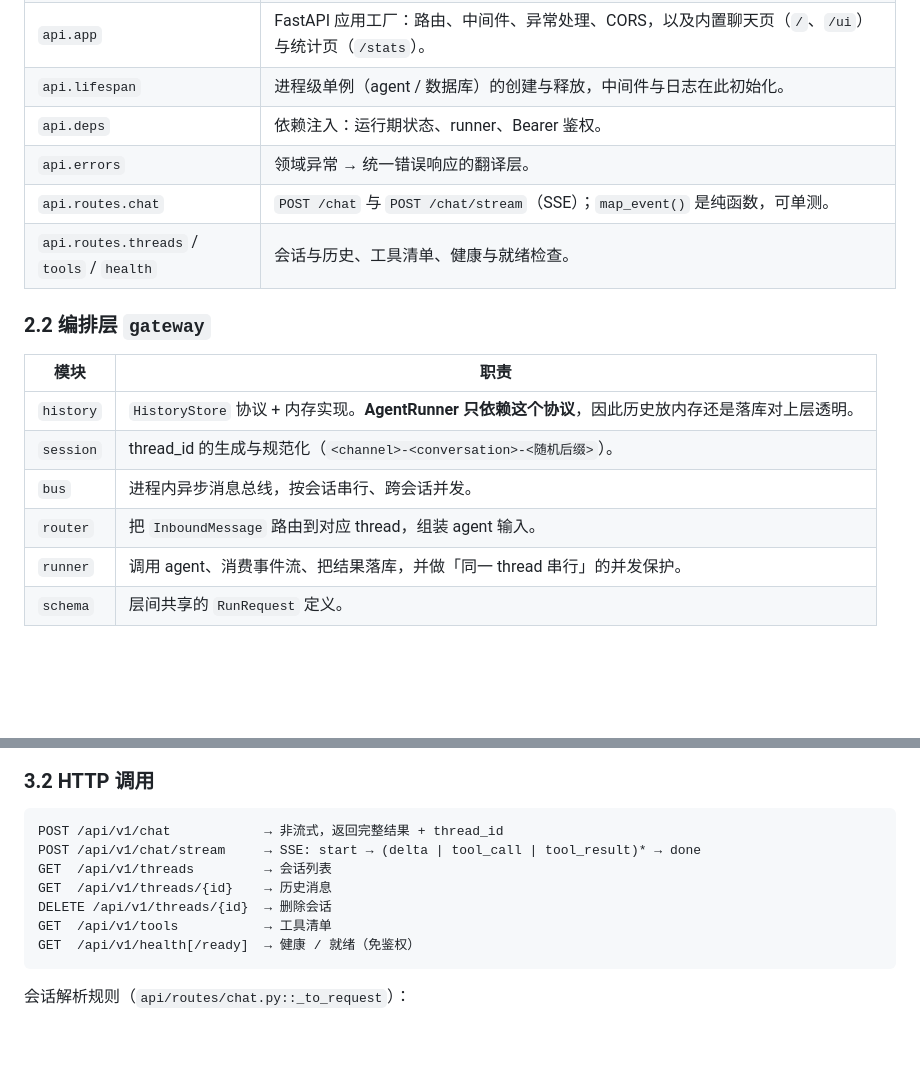
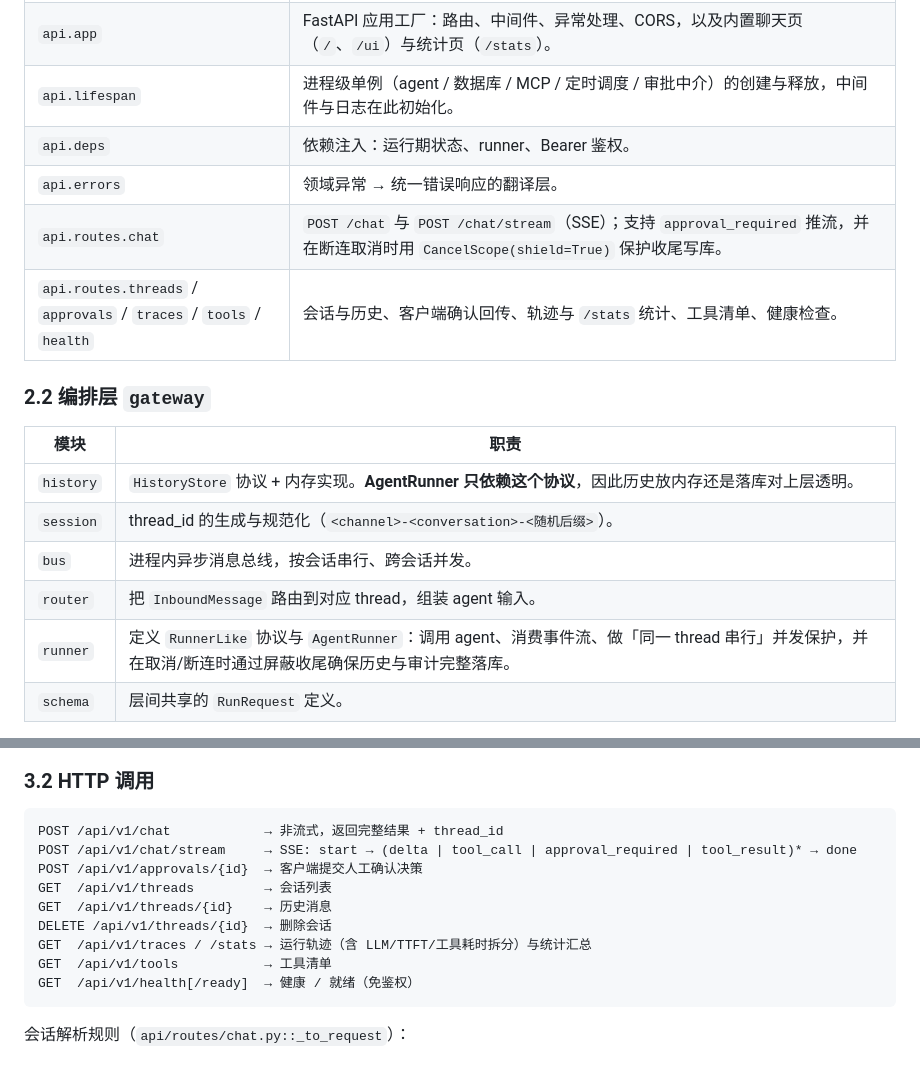
Before and after one commit to coderjiangle/Doudou, a Markdown page: docs/architecture.md, 2 parts joined by grey strips. Rendered like a GitHub page; blank space fills up the shorter version.

````diff
--- a/docs/architecture.md
+++ b/docs/architecture.md
@@ -65,9 +69,9 @@ run_start
 | `api.app` | FastAPI 应用工厂：路由、中间件、异常处理、CORS，以及内置聊天页（`/`、`/ui`）与统计页（`/stats`）。 |
-| `api.lifespan` | 进程级单例（agent / 数据库）的创建与释放，中间件与日志在此初始化。 |
+| `api.lifespan` | 进程级单例（agent / 数据库 / MCP / 定时调度 / 审批中介）的创建与释放，中间件与日志在此初始化。 |
 | `api.deps` | 依赖注入：运行期状态、runner、Bearer 鉴权。 |
 | `api.errors` | 领域异常 → 统一错误响应的翻译层。 |
-| `api.routes.chat` | `POST /chat` 与 `POST /chat/stream`（SSE）；`map_event()` 是纯函数，可单测。 |
-| `api.routes.threads` / `tools` / `health` | 会话与历史、工具清单、健康与就绪检查。 |
+| `api.routes.chat` | `POST /chat` 与 `POST /chat/stream`（SSE）；支持 `approval_required` 推流，并在断连取消时用 `CancelScope(shield=True)` 保护收尾写库。 |
+| `api.routes.threads` / `approvals` / `traces` / `tools` / `health` | 会话与历史、客户端确认回传、轨迹与 `/stats` 统计、工具清单、健康检查。 |
 
 ### 2.2 编排层 `gateway`
 
@@ -77,7 +81,7 @@ run_start
 | `session` | thread_id 的生成与规范化（`<channel>-<conversation>-<随机后缀>`）。 |
 | `bus` | 进程内异步消息总线，按会话串行、跨会话并发。 |
 | `router` | 把 `InboundMessage` 路由到对应 thread，组装 agent 输入。 |
-| `runner` | 调用 agent、消费事件流、把结果落库，并做「同一 thread 串行」的并发保护。 |
+| `runner` | 定义 `RunnerLike` 协议与 `AgentRunner`：调用 agent、消费事件流、做「同一 thread 串行」并发保护，并在取消/断连时通过屏蔽收尾确保历史与审计完整落库。 |
 | `schema` | 层间共享的 `RunRequest` 定义。 |
 
 **关键点**：`gateway` 不 import 任何具体通道实现，只依赖 `channels.base` 协议；
@@ -204,10 +208,12 @@ run_start
 
 ```
 POST /api/v1/chat            → 非流式，返回完整结果 + thread_id
-POST /api/v1/chat/stream     → SSE: start → (delta | tool_call | tool_result)* → done
+POST /api/v1/chat/stream     → SSE: start → (delta | tool_call | approval_required | tool_result)* → done
+POST /api/v1/approvals/{id}  → 客户端提交人工确认决策
 GET  /api/v1/threads         → 会话列表
 GET  /api/v1/threads/{id}    → 历史消息
 DELETE /api/v1/threads/{id}  → 删除会话
+GET  /api/v1/traces / /stats → 运行轨迹（含 LLM/TTFT/工具耗时拆分）与统计汇总
 GET  /api/v1/tools           → 工具清单
 GET  /api/v1/health[/ready]  → 健康 / 就绪（免鉴权）
 ```
````
Also changed, not shown: other parts of docs/architecture.md (+32 -28 lines), README.en.md (+5 -2 lines), README.md (+1 -1 lines), docs/assets/architecture.png, 1 other file.
